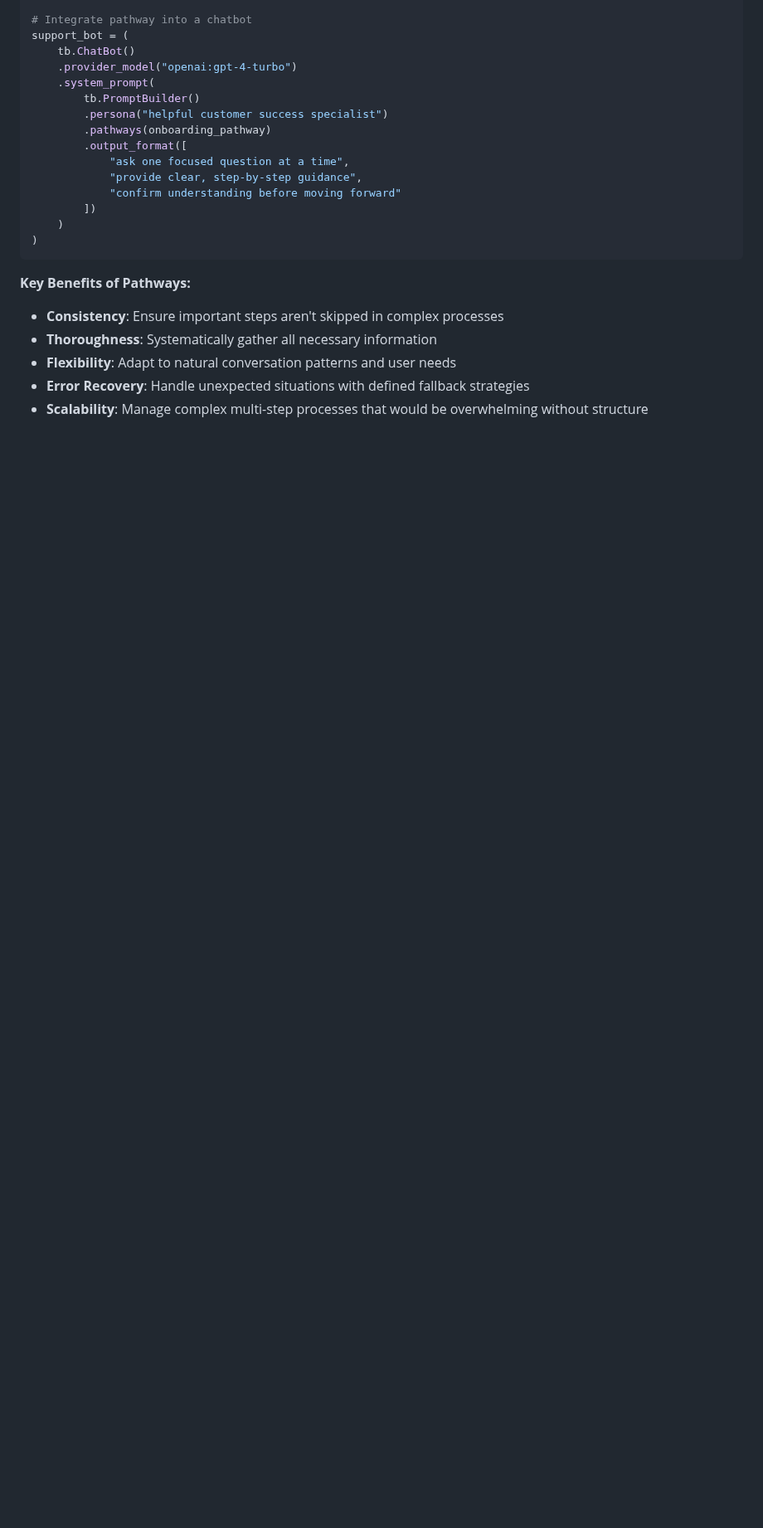
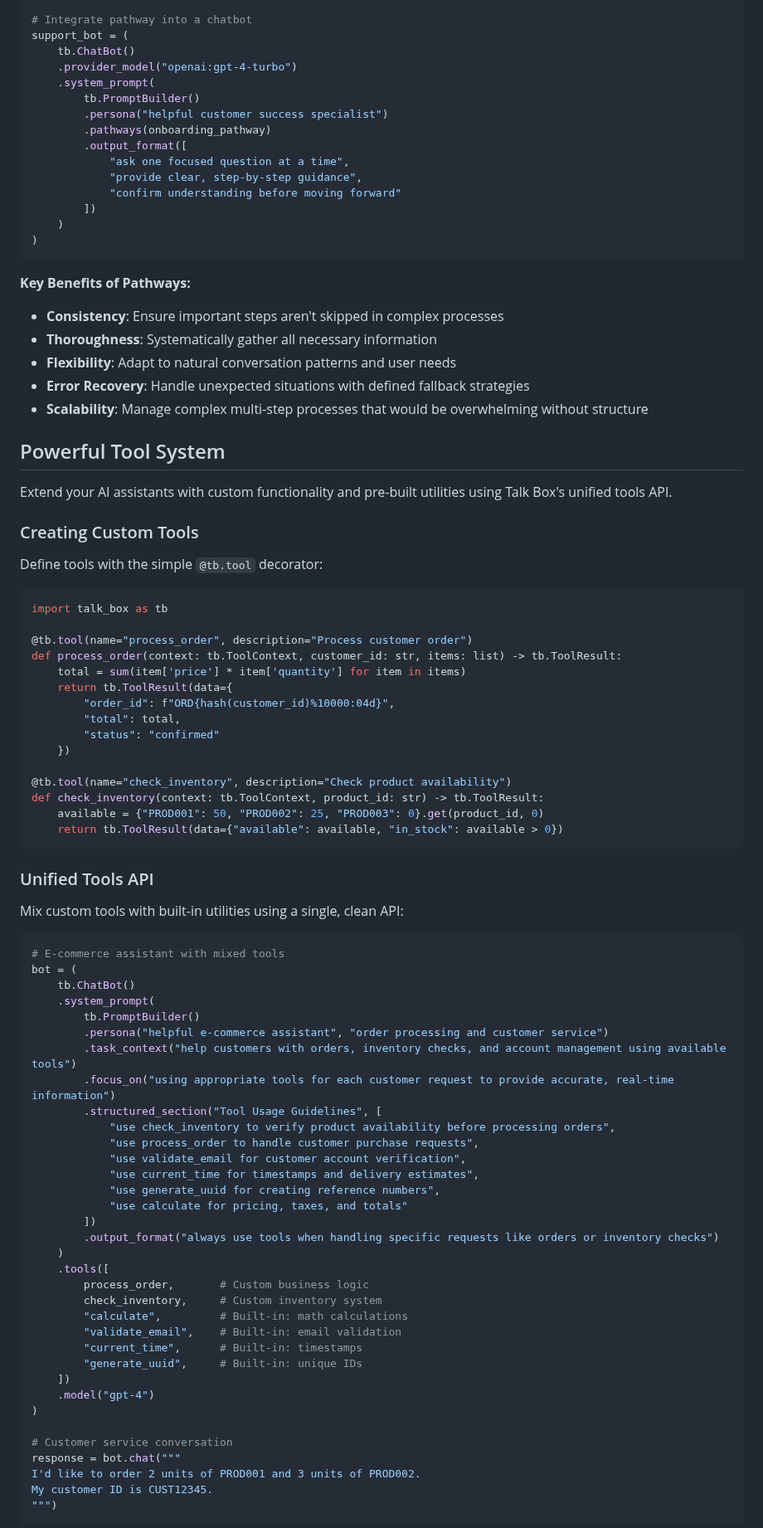
Before and after one commit to rich-iannone/talk-box, a Markdown page: README.md, the part around one of its changes. Shown at 83% size. Rendered like a GitHub page; blank space fills up the shorter version.

````diff
--- a/README.md
+++ b/README.md
@@ -336,3 +336,70 @@ support_bot = (
 - **Error Recovery**: Handle unexpected situations with defined fallback strategies
 - **Scalability**: Manage complex multi-step processes that would be overwhelming without structure
 
+## Powerful Tool System
+
+Extend your AI assistants with custom functionality and pre-built utilities using Talk Box's unified tools API.
+
+### Creating Custom Tools
+
+Define tools with the simple `@tb.tool` decorator:
+
+```python
+import talk_box as tb
+
+@tb.tool(name="process_order", description="Process customer order")
+def process_order(context: tb.ToolContext, customer_id: str, items: list) -> tb.ToolResult:
+    total = sum(item['price'] * item['quantity'] for item in items)
+    return tb.ToolResult(data={
+        "order_id": f"ORD{hash(customer_id)%10000:04d}",
+        "total": total,
+        "status": "confirmed"
+    })
+
+@tb.tool(name="check_inventory", description="Check product availability")
+def check_inventory(context: tb.ToolContext, product_id: str) -> tb.ToolResult:
+    available = {"PROD001": 50, "PROD002": 25, "PROD003": 0}.get(product_id, 0)
+    return tb.ToolResult(data={"available": available, "in_stock": available > 0})
+```
+
+### Unified Tools API
+
+Mix custom tools with built-in utilities using a single, clean API:
+
+```python
+# E-commerce assistant with mixed tools
+bot = (
+    tb.ChatBot()
+    .system_prompt(
+        tb.PromptBuilder()
+        .persona("helpful e-commerce assistant", "order processing and customer service")
+        .task_context("help customers with orders, inventory checks, and account management using available tools")
+        .focus_on("using appropriate tools for each customer request to provide accurate, real-time information")
+        .structured_section("Tool Usage Guidelines", [
+            "use check_inventory to verify product availability before processing orders",
+            "use process_order to handle customer purchase requests",
+            "use validate_email for customer account verification",
+            "use current_time for timestamps and delivery estimates",
+            "use generate_uuid for creating reference numbers",
+            "use calculate for pricing, taxes, and totals"
+        ])
+        .output_format("always use tools when handling specific requests like orders or inventory checks")
+    )
+    .tools([
+        process_order,       # Custom business logic
+        check_inventory,     # Custom inventory system
+        "calculate",         # Built-in: math calculations
+        "validate_email",    # Built-in: email validation
+        "current_time",      # Built-in: timestamps
+        "generate_uuid",     # Built-in: unique IDs
+    ])
+    .model("gpt-4")
+)
+
+# Customer service conversation
+response = bot.chat("""
+I'd like to order 2 units of PROD001 and 3 units of PROD002.
+My customer ID is CUST12345.
+""")
+```
+
````
Also changed, not shown: other parts of README.md (+36 -4 lines).
